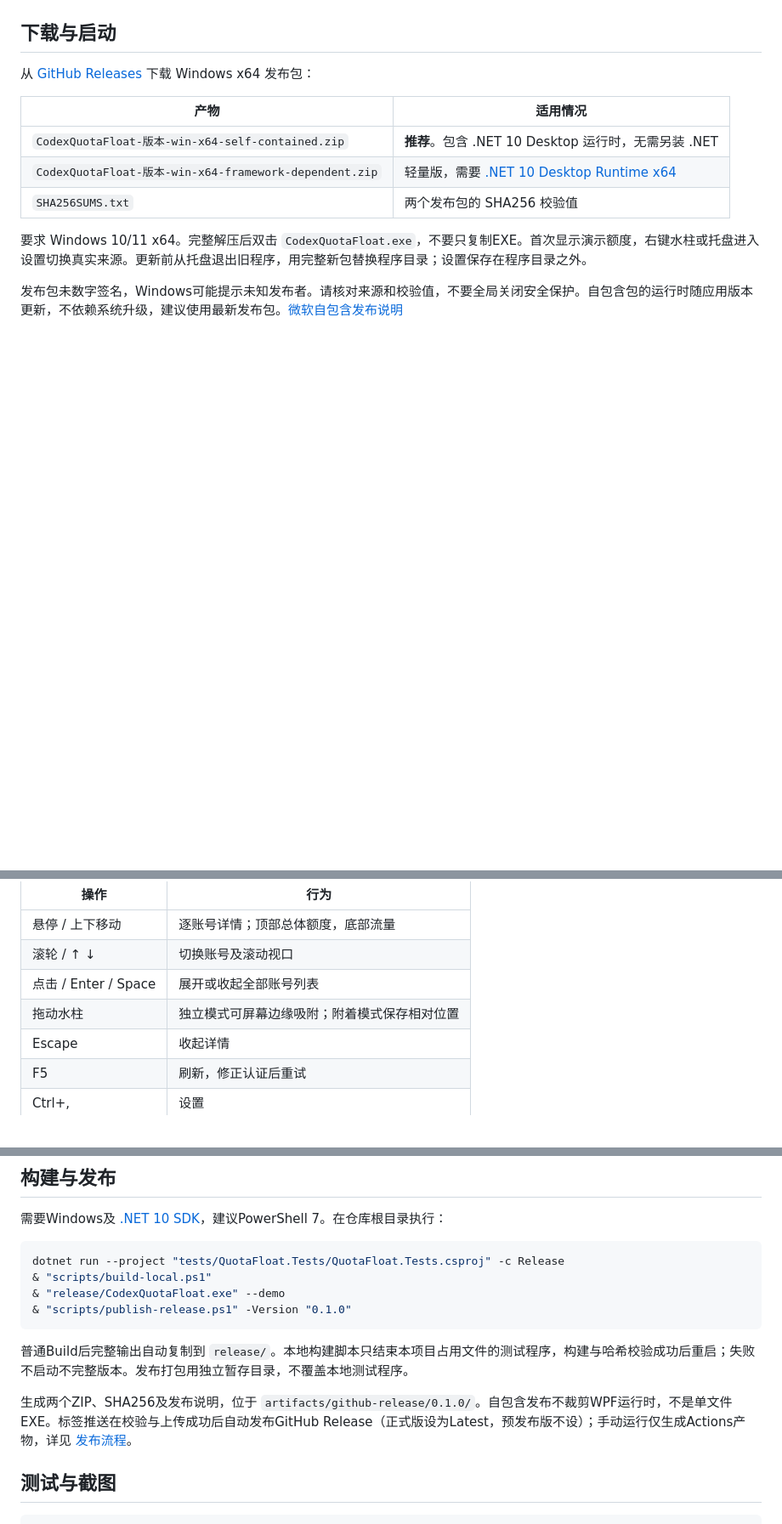
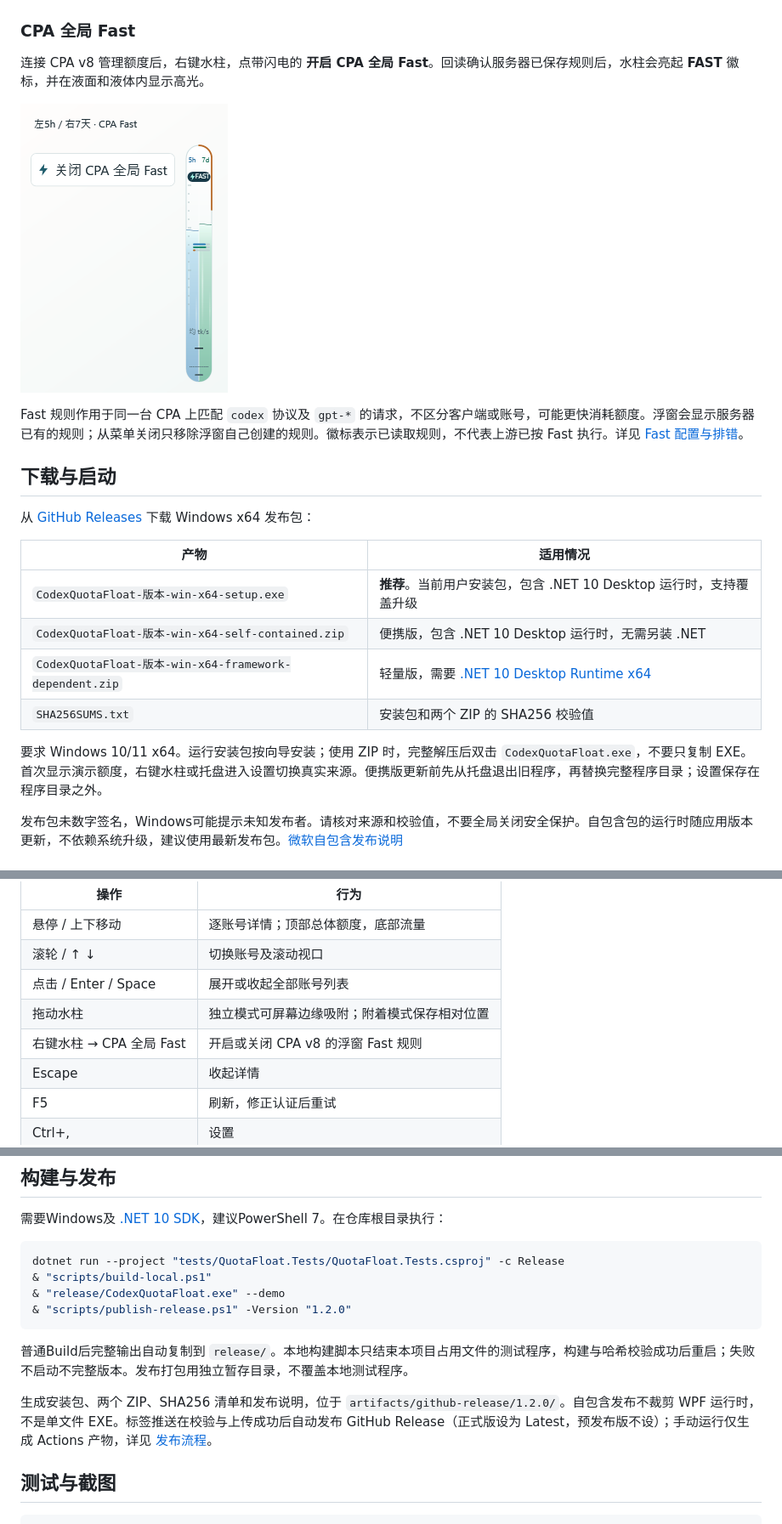
Before and after one commit to wangshuai-007/CodexQuotaFloat, a Markdown page: README.md, 3 parts joined by grey strips. Shown at 85% size. GitHub-like rendering; pictures changed too: docs/screenshots/cpa-fast.png (added); blank space fills up the shorter version.

Commit message:
feat: 新增 CPA 全局 Fast 开关与水柱效果

````diff
--- a/README.md
+++ b/README.md
@@ -18,17 +18,26 @@ Windows 原生桌面浮窗：用水位查看多个账号的 Codex 剩余额度
 
 ![三种水位模式](docs/screenshots/water-modes.png)
 
+### CPA 全局 Fast
+
+连接 CPA v8 管理额度后，右键水柱，点带闪电的 **开启 CPA 全局 Fast**。回读确认服务器已保存规则后，水柱会亮起 **FAST** 徽标，并在液面和液体内显示高光。
+
+![CPA Fast 右键菜单项与启用后的水柱](docs/screenshots/cpa-fast.png)
+
+Fast 规则作用于同一台 CPA 上匹配 `codex` 协议及 `gpt-*` 的请求，不区分客户端或账号，可能更快消耗额度。浮窗会显示服务器已有的规则；从菜单关闭只移除浮窗自己创建的规则。徽标表示已读取规则，不代表上游已按 Fast 执行。详见 [Fast 配置与排错](docs/configuration.md#cpa-全局-fast)。
+
 ## 下载与启动
 
 从 [GitHub Releases](https://github.com/wangshuai-007/CodexQuotaFloat/releases) 下载 Windows x64 发布包：
 
 | 产物 | 适用情况 |
 | --- | --- |
-| `CodexQuotaFloat-版本-win-x64-self-contained.zip` | **推荐**。包含 .NET 10 Desktop 运行时，无需另装 .NET |
+| `CodexQuotaFloat-版本-win-x64-setup.exe` | **推荐**。当前用户安装包，包含 .NET 10 Desktop 运行时，支持覆盖升级 |
+| `CodexQuotaFloat-版本-win-x64-self-contained.zip` | 便携版，包含 .NET 10 Desktop 运行时，无需另装 .NET |
 | `CodexQuotaFloat-版本-win-x64-framework-dependent.zip` | 轻量版，需要 [.NET 10 Desktop Runtime x64](https://dotnet.microsoft.com/en-us/download/dotnet/10.0) |
-| `SHA256SUMS.txt` | 两个发布包的 SHA256 校验值 |
+| `SHA256SUMS.txt` | 安装包和两个 ZIP 的 SHA256 校验值 |
 
-要求 Windows 10/11 x64。完整解压后双击 `CodexQuotaFloat.exe`，不要只复制EXE。首次显示演示额度，右键水柱或托盘进入设置切换真实来源。更新前从托盘退出旧程序，用完整新包替换程序目录；设置保存在程序目录之外。
+要求 Windows 10/11 x64。运行安装包按向导安装；使用 ZIP 时，完整解压后双击 `CodexQuotaFloat.exe`，不要只复制 EXE。首次显示演示额度，右键水柱或托盘进入设置切换真实来源。便携版更新前先从托盘退出旧程序，再替换完整程序目录；设置保存在程序目录之外。
 
 发布包未数字签名，Windows可能提示未知发布者。请核对来源和校验值，不要全局关闭安全保护。自包含包的运行时随应用版本更新，不依赖系统升级，建议使用最新发布包。[微软自包含发布说明](https://learn.microsoft.com/en-us/dotnet/core/deploying/)
 
@@ -48,6 +57,7 @@ Windows 原生桌面浮窗：用水位查看多个账号的 Codex 剩余额度
 | 滚轮 / ↑ ↓ | 切换账号及滚动视口 |
 | 点击 / Enter / Space | 展开或收起全部账号列表 |
 | 拖动水柱 | 独立模式可屏幕边缘吸附；附着模式保存相对位置 |
+| 右键水柱 → CPA 全局 Fast | 开启或关闭 CPA v8 的浮窗 Fast 规则 |
 | Escape | 收起详情 |
 | F5 | 刷新，修正认证后重试 |
 | Ctrl+, | 设置 |
@@ -121,12 +131,12 @@ Keeper与额度来源独立，可搭配CPA或本地额度。密码仅会话保
 dotnet run --project "tests/QuotaFloat.Tests/QuotaFloat.Tests.csproj" -c Release
 & "scripts/build-local.ps1"
 & "release/CodexQuotaFloat.exe" --demo
-& "scripts/publish-release.ps1" -Version "0.1.0"
+& "scripts/publish-release.ps1" -Version "1.2.0"
 ```
 
 普通Build后完整输出自动复制到 `release/`。本地构建脚本只结束本项目占用文件的测试程序，构建与哈希校验成功后重启；失败不启动不完整版本。发布打包用独立暂存目录，不覆盖本地测试程序。
 
-生成两个ZIP、SHA256及发布说明，位于 `artifacts/github-release/0.1.0/`。自包含发布不裁剪WPF运行时，不是单文件EXE。标签推送在校验与上传成功后自动发布GitHub Release（正式版设为Latest，预发布版不设）；手动运行仅生成Actions产物，详见 [发布流程](docs/publishing.md)。
+生成安装包、两个 ZIP、SHA256 清单和发布说明，位于 `artifacts/github-release/1.2.0/`。自包含发布不裁剪 WPF 运行时，不是单文件 EXE。标签推送在校验与上传成功后自动发布 GitHub Release（正式版设为 Latest，预发布版不设）；手动运行仅生成 Actions 产物，详见 [发布流程](docs/publishing.md)。
 
 ## 测试与截图
 
````
Also changed, not shown: docs/configuration.md (+6 -0 lines), docs/release-notes.md (+6 -0 lines), docs/screenshots/account-hover.png, docs/screenshots/account-list.png, docs/screenshots/traffic-hover.png, docs/screenshots/water-modes.png, 11 other files.
